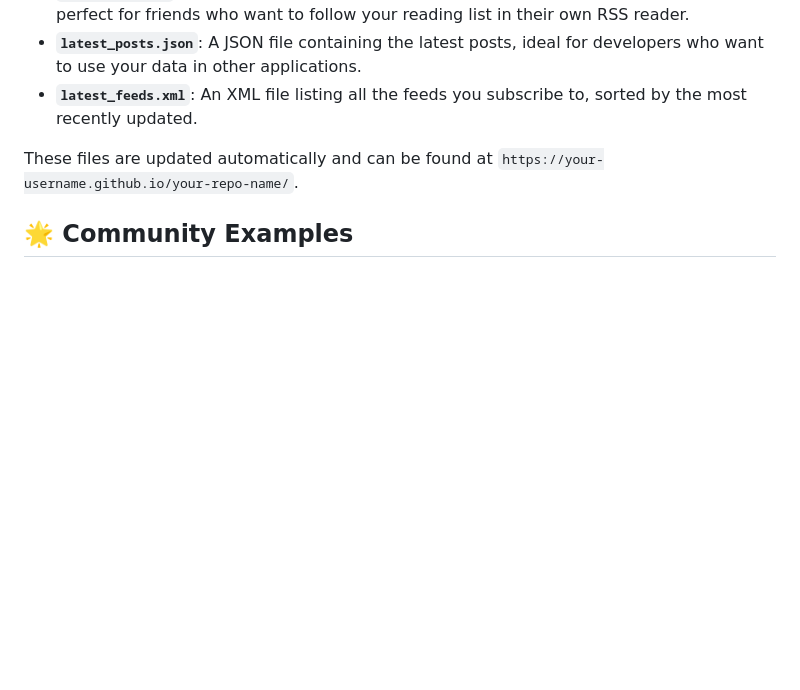
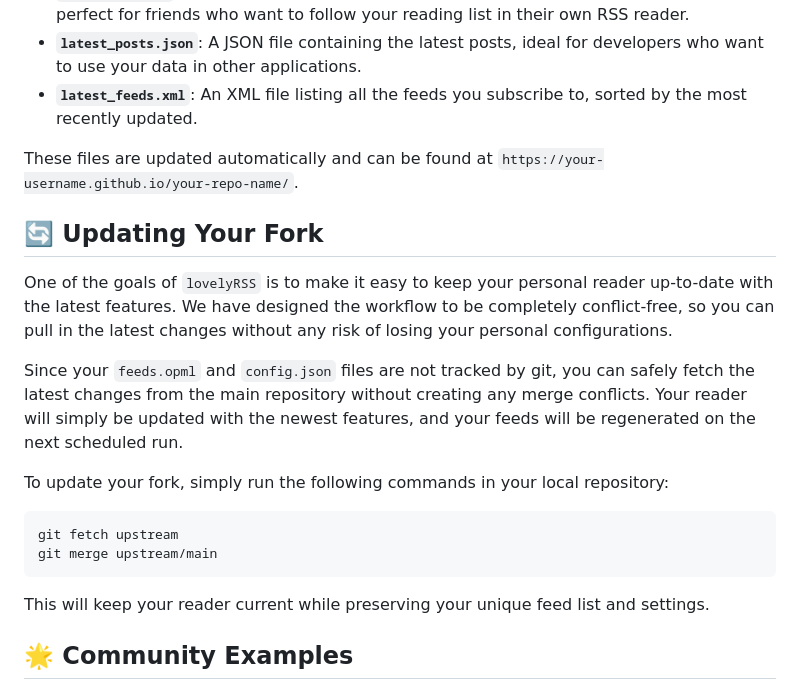
Before and after one commit to pesarkhobeee/lovelyRSS, a Markdown page: README.md, the part around the change. Rendered like a GitHub page; blank space fills up the shorter version.

Commit message:
docs: add Updating Your Fork section to README

````diff
--- a/README.md
+++ b/README.md
@@ -80,6 +80,21 @@ Your `lovelyRSS` instance produces several files that make it easy to share what
 
 These files are updated automatically and can be found at `https://your-username.github.io/your-repo-name/`.
 
+## 🔄 Updating Your Fork
+
+One of the goals of `lovelyRSS` is to make it easy to keep your personal reader up-to-date with the latest features. We have designed the workflow to be completely conflict-free, so you can pull in the latest changes without any risk of losing your personal configurations.
+
+Since your `feeds.opml` and `config.json` files are not tracked by git, you can safely fetch the latest changes from the main repository without creating any merge conflicts. Your reader will simply be updated with the newest features, and your feeds will be regenerated on the next scheduled run.
+
+To update your fork, simply run the following commands in your local repository:
+
+```bash
+git fetch upstream
+git merge upstream/main
+```
+
+This will keep your reader current while preserving your unique feed list and settings.
+
 ## 🌟 Community Examples
 
 -   [pesarkhobeeee.github.io/rss](https://pesarkhobeee.github.io/rss/)
````
